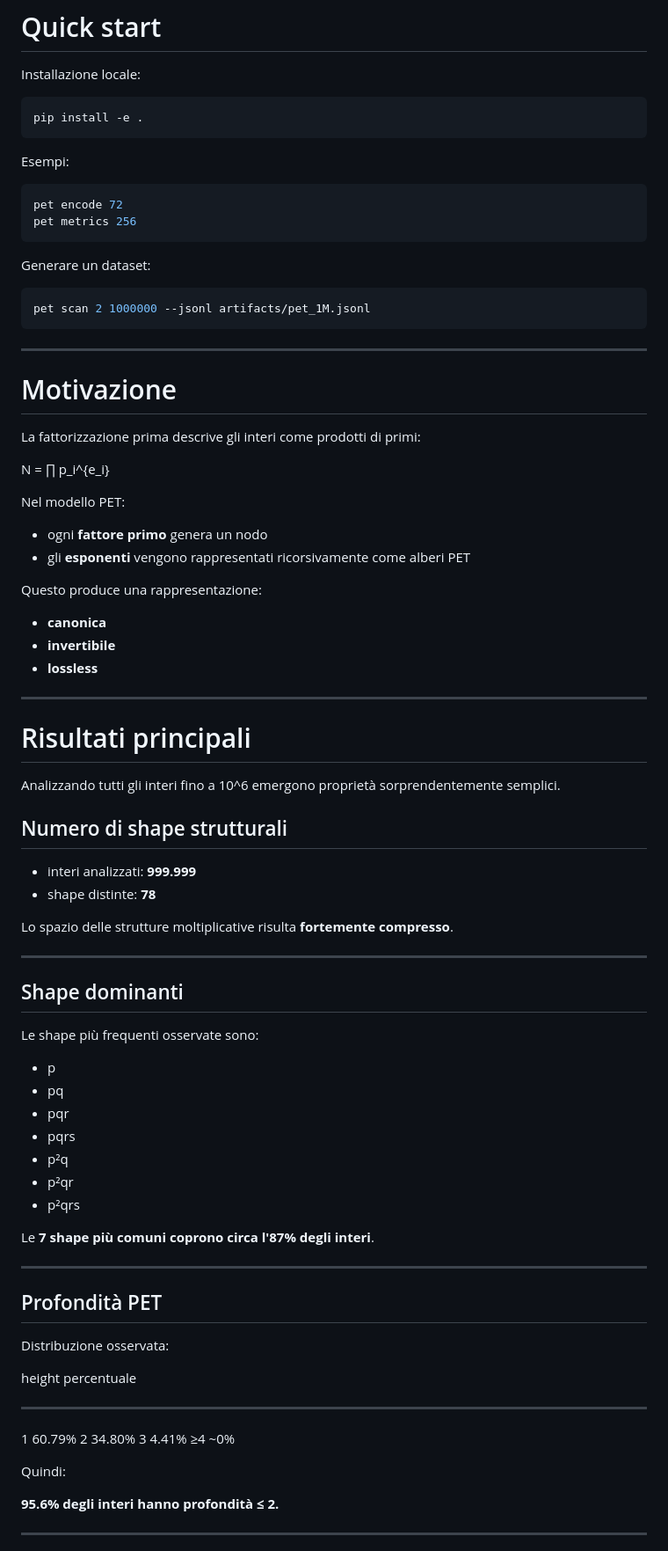
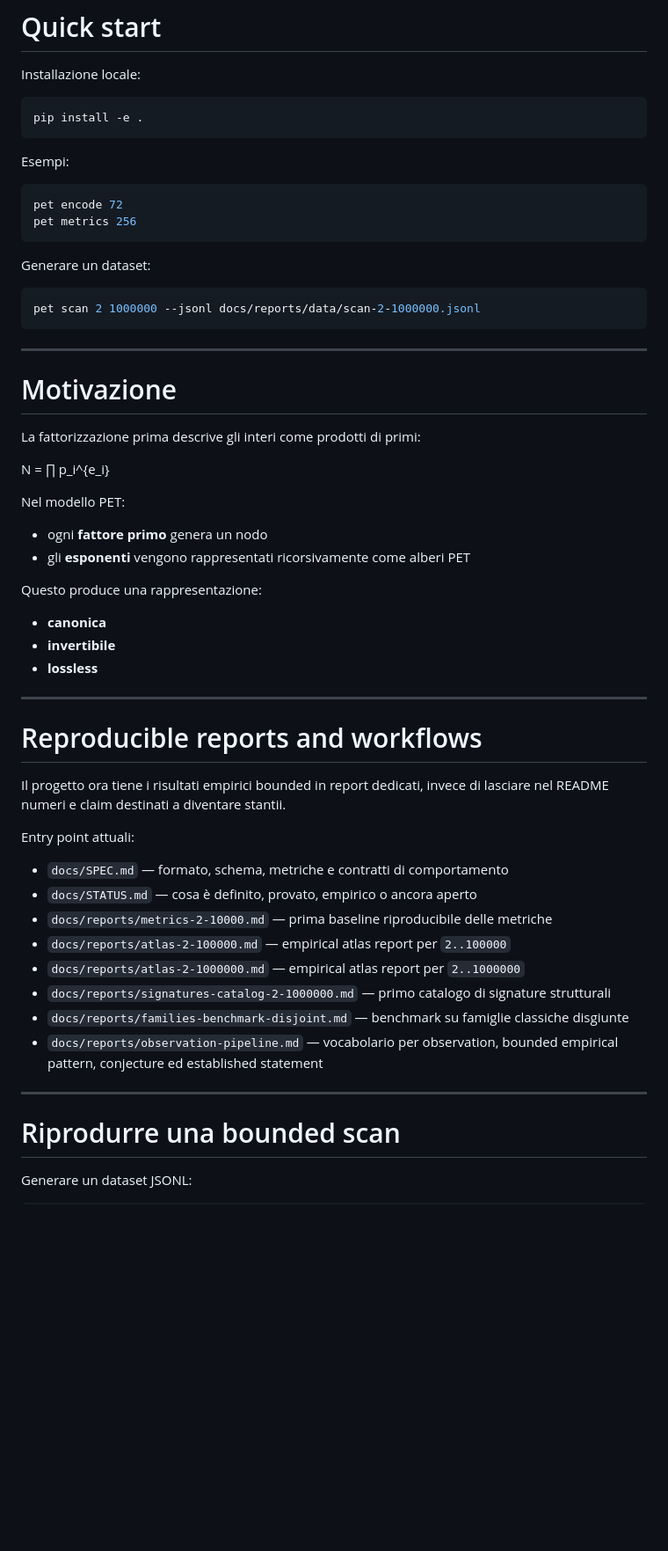
Before and after one commit to gcomneno/pet, a Markdown page: README.md, the part around one of its changes. Shown at 88% size. Drawn GitHub-style; blank space fills up the shorter version.

Commit message:
Refresh README entrypoints and reproducible workflows

````diff
--- a/README.md
+++ b/README.md
@@ -32,21 +32,21 @@ PET(12):
 
 Installazione locale:
 
-``` bash
+```bash
 pip install -e .
 ```
 
 Esempi:
 
-``` bash
+```bash
 pet encode 72
 pet metrics 256
 ```
 
 Generare un dataset:
 
-``` bash
-pet scan 2 1000000 --jsonl artifacts/pet_1M.jsonl
+```bash
+pet scan 2 1000000 --jsonl docs/reports/data/scan-2-1000000.jsonl
 ```
 
 ------------------------------------------------------------------------
@@ -55,7 +55,7 @@ pet scan 2 1000000 --jsonl artifacts/pet_1M.jsonl
 
 La fattorizzazione prima descrive gli interi come prodotti di primi:
 
-N = ∏ p_i\^{e_i}
+N = ∏ p_i^{e_i}
 
 Nel modello PET:
 
@@ -71,51 +71,25 @@ Questo produce una rappresentazione:
 
 ------------------------------------------------------------------------
 
-# Risultati principali
+# Reproducible reports and workflows
 
-Analizzando tutti gli interi fino a 10\^6 emergono proprietà
-sorprendentemente semplici.
+Il progetto ora tiene i risultati empirici bounded in report dedicati,
+invece di lasciare nel README numeri e claim destinati a diventare stantii.
 
-## Numero di shape strutturali
+Entry point attuali:
 
--   interi analizzati: **999.999**
--   shape distinte: **78**
-
-Lo spazio delle strutture moltiplicative risulta **fortemente
-compresso**.
+-   `docs/SPEC.md` — formato, schema, metriche e contratti di comportamento
+-   `docs/STATUS.md` — cosa è definito, provato, empirico o ancora aperto
+-   `docs/reports/metrics-2-10000.md` — prima baseline riproducibile delle metriche
+-   `docs/reports/atlas-2-100000.md` — empirical atlas report per `2..100000`
+-   `docs/reports/atlas-2-1000000.md` — empirical atlas report per `2..1000000`
+-   `docs/reports/signatures-catalog-2-1000000.md` — primo catalogo di signature strutturali
+-   `docs/reports/families-benchmark-disjoint.md` — benchmark su famiglie classiche disgiunte
+-   `docs/reports/observation-pipeline.md` — vocabolario per observation, bounded empirical pattern, conjecture ed established statement
 
 ------------------------------------------------------------------------
 
-## Shape dominanti
+# Riprodurre una bounded scan
 
-Le shape più frequenti osservate sono:
+Generare un dataset JSONL:
 
--   p
--   pq
--   pqr
--   pqrs
--   p²q
--   p²qr
--   p²qrs
-
-Le **7 shape più comuni coprono circa l'87% degli interi**.
-
-------------------------------------------------------------------------
-
-## Profondità PET
-
-Distribuzione osservata:
-
-  height   percentuale
-  -------- -------------
-  1        60.79%
-  2        34.80%
-  3        4.41%
-  ≥4       \~0%
-
-Quindi:
-
-**95.6% degli interi hanno profondità ≤ 2.**
-
-------------------------------------------------------------------------
-
````
Also changed, not shown: other parts of README.md (+28 -121 lines).
